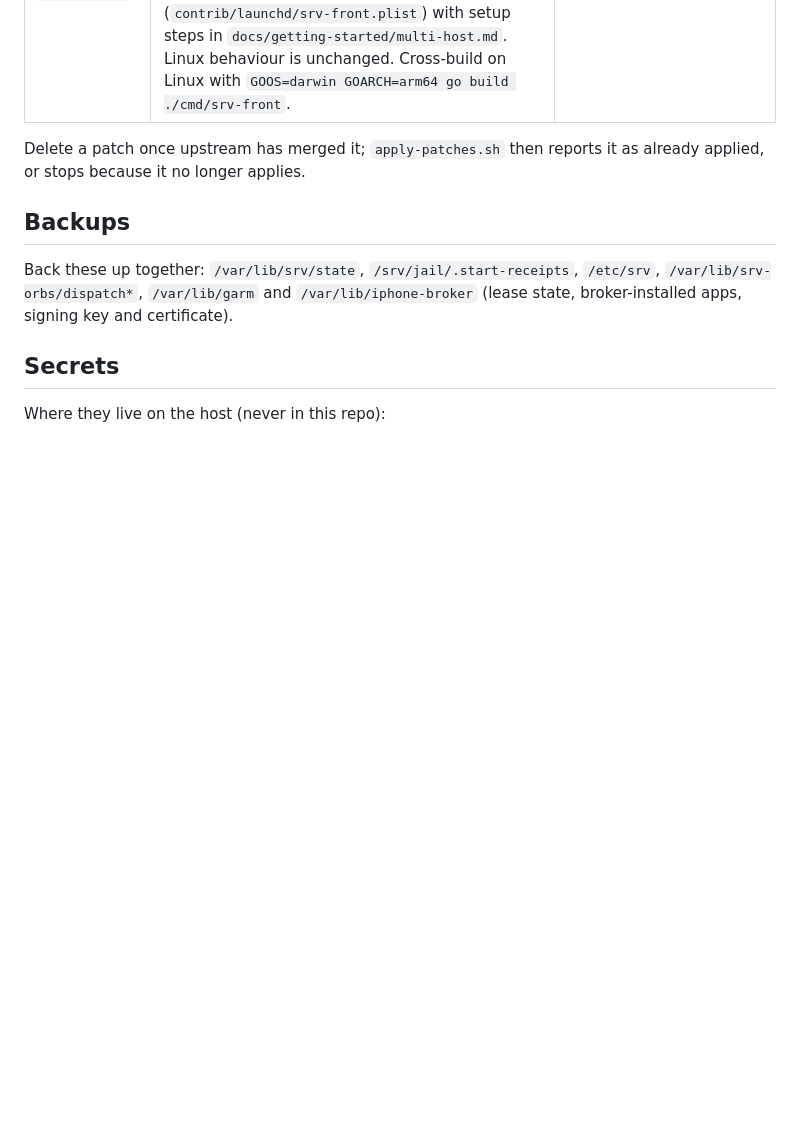
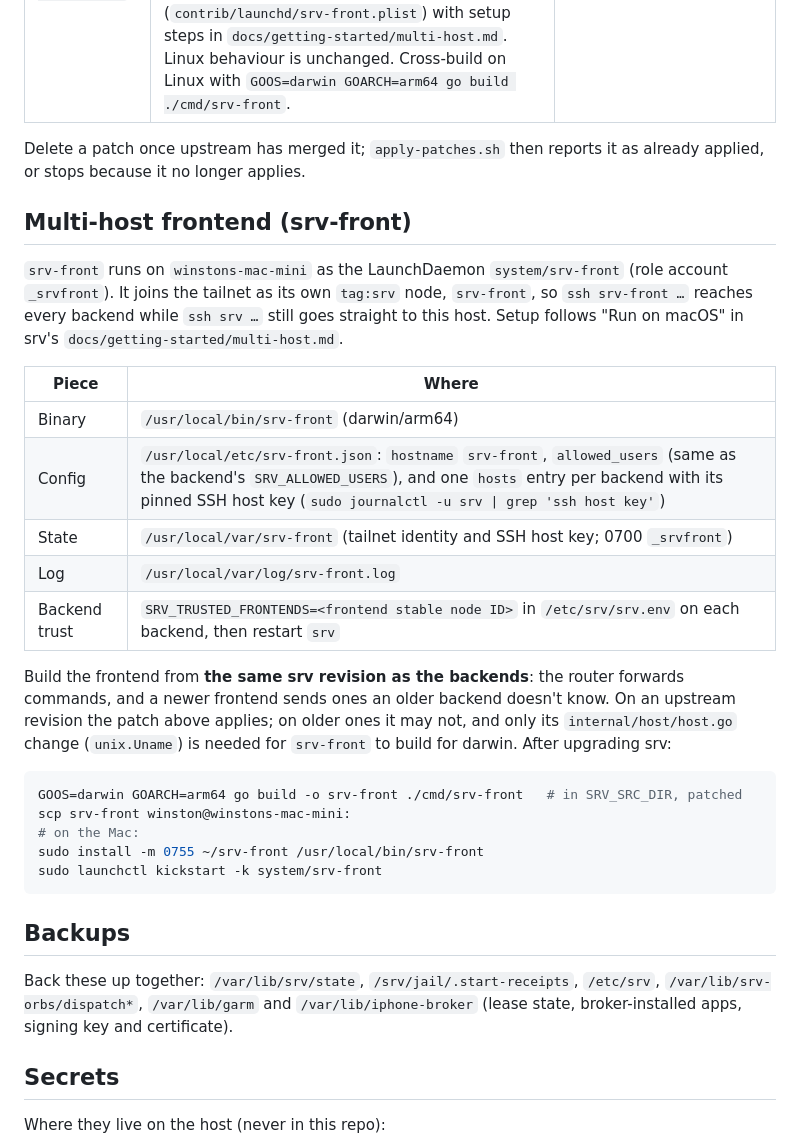
Before and after one commit to Agentifiers/srv-ops, a Markdown page: README.md, the part around the change. Drawn GitHub-style; blank space fills up the shorter version.

Commit message:
Document srv-front on winstons-mac-mini: LaunchDaemon, config, backend trust, rebuild on srv upgrades

````diff
--- a/README.md
+++ b/README.md
@@ -86,6 +86,36 @@ cd "$SRV_SRC_DIR" && sudo ./contrib/systemd/install.sh
 Delete a patch once upstream has merged it; `apply-patches.sh` then reports
 it as already applied, or stops because it no longer applies.
 
+## Multi-host frontend (srv-front)
+
+`srv-front` runs on `winstons-mac-mini` as the LaunchDaemon `system/srv-front`
+(role account `_srvfront`). It joins the tailnet as its own `tag:srv` node,
+`srv-front`, so `ssh srv-front …` reaches every backend while `ssh srv …` still
+goes straight to this host. Setup follows "Run on macOS" in srv's
+`docs/getting-started/multi-host.md`.
+
+| Piece | Where |
+|---|---|
+| Binary | `/usr/local/bin/srv-front` (darwin/arm64) |
+| Config | `/usr/local/etc/srv-front.json`: `hostname` `srv-front`, `allowed_users` (same as the backend's `SRV_ALLOWED_USERS`), and one `hosts` entry per backend with its pinned SSH host key (`sudo journalctl -u srv \| grep 'ssh host key'`) |
+| State | `/usr/local/var/srv-front` (tailnet identity and SSH host key; 0700 `_srvfront`) |
+| Log | `/usr/local/var/log/srv-front.log` |
+| Backend trust | `SRV_TRUSTED_FRONTENDS=<frontend stable node ID>` in `/etc/srv/srv.env` on each backend, then restart `srv` |
+
+Build the frontend from **the same srv revision as the backends**: the router
+forwards commands, and a newer frontend sends ones an older backend doesn't
+know. On an upstream revision the patch above applies; on older ones it may
+not, and only its `internal/host/host.go` change (`unix.Uname`) is needed for
+`srv-front` to build for darwin. After upgrading srv:
+
+```sh
+GOOS=darwin GOARCH=arm64 go build -o srv-front ./cmd/srv-front   # in SRV_SRC_DIR, patched
+scp srv-front winston@winstons-mac-mini:
+# on the Mac:
+sudo install -m 0755 ~/srv-front /usr/local/bin/srv-front
+sudo launchctl kickstart -k system/srv-front
+```
+
 ## Backups
 
 Back these up together: `/var/lib/srv/state`, `/srv/jail/.start-receipts`,
````
